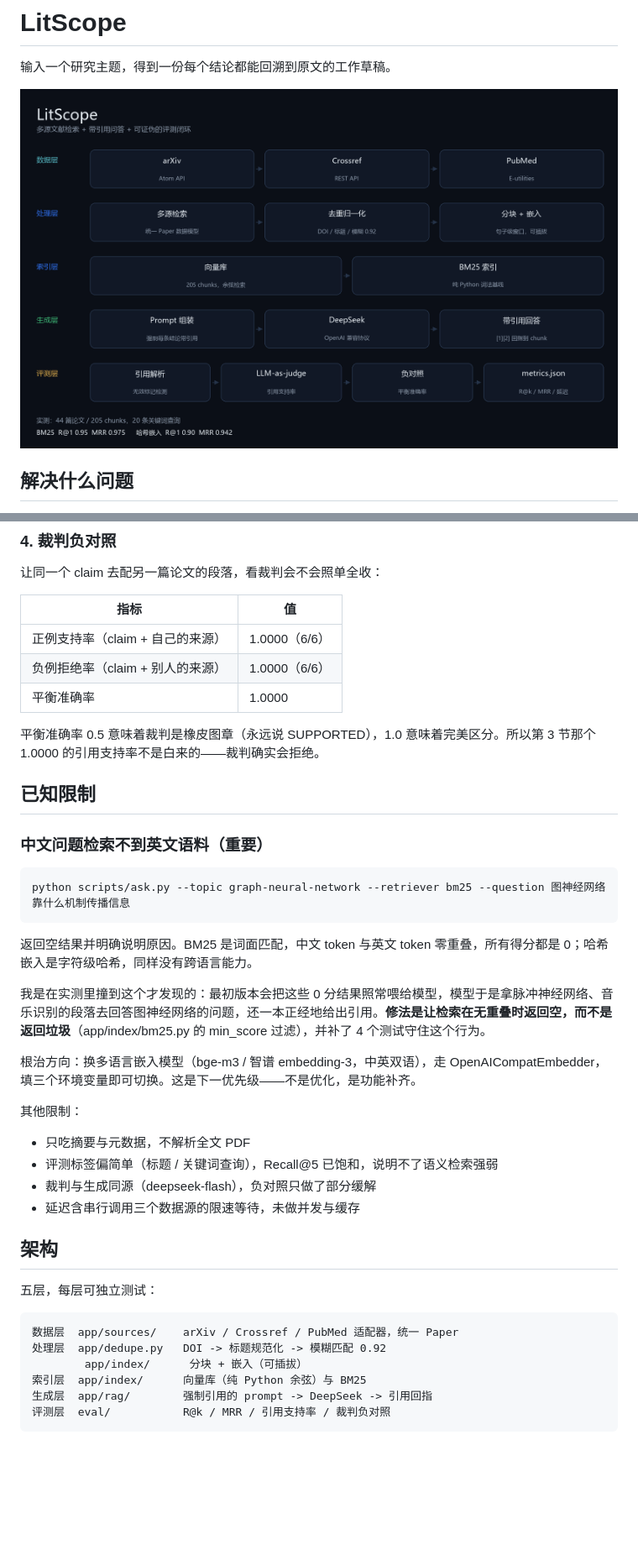
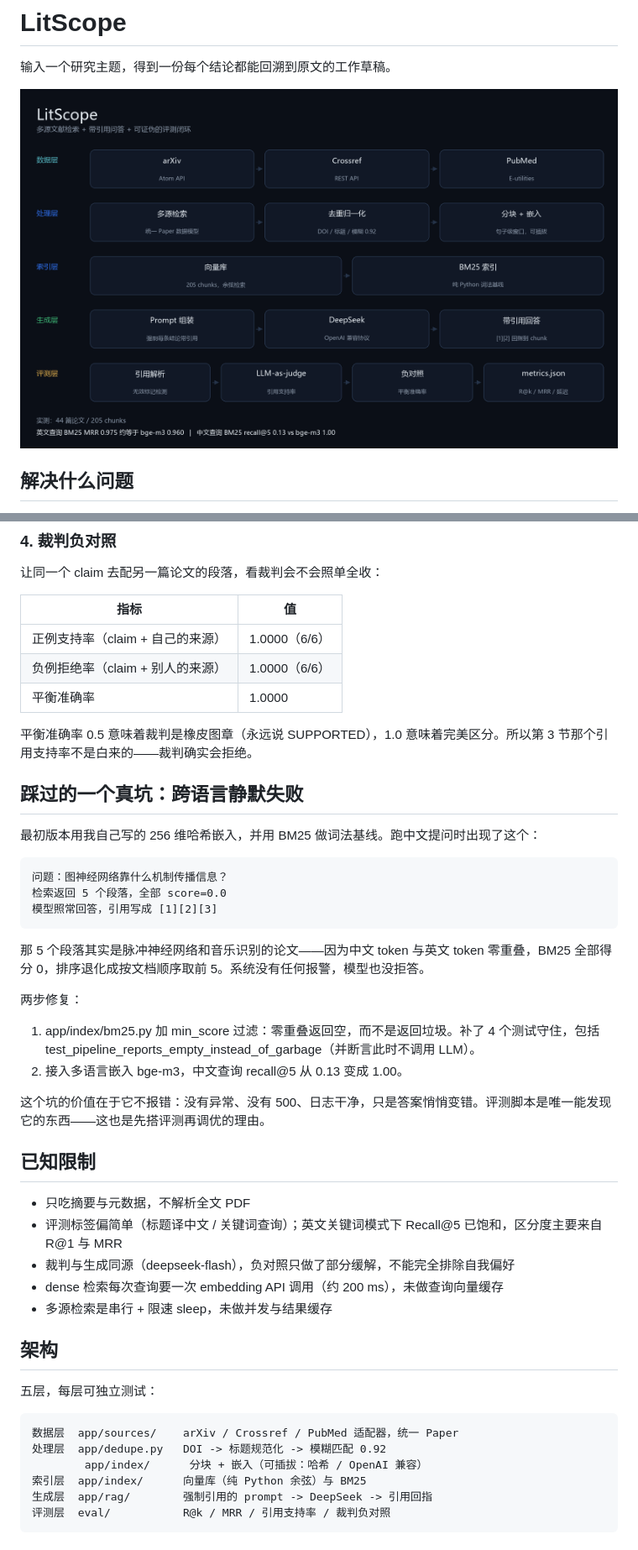
Before and after one commit to 520qianjiu/litscope, a Markdown page: README.md, 2 parts joined by grey strips. Shown at 84% size. Drawn GitHub-style; pictures changed too: docs/assets/architecture.png; blank space fills up the shorter version.

Commit message:
feat: multilingual embeddings (bge-m3), zh query eval, cross-lingual fix writeup

```diff
--- a/README.md
+++ b/README.md
@@ -73,26 +90,32 @@
 | 负例拒绝率（claim + 别人的来源） | 1.0000（6/6） |
 | 平衡准确率 | 1.0000 |
 
-平衡准确率 0.5 意味着裁判是橡皮图章（永远说 SUPPORTED），1.0 意味着完美区分。所以第 3 节那个 1.0000 的引用支持率不是白来的——裁判确实会拒绝。
+平衡准确率 0.5 意味着裁判是橡皮图章（永远说 SUPPORTED），1.0 意味着完美区分。所以第 3 节那个引用支持率不是白来的——裁判确实会拒绝。
+
+## 踩过的一个真坑：跨语言静默失败
+
+最初版本用我自己写的 256 维哈希嵌入，并用 BM25 做词法基线。跑中文提问时出现了这个：
+
+    问题：图神经网络靠什么机制传播信息？
+    检索返回 5 个段落，全部 score=0.0
+    模型照常回答，引用写成 [1][2][3]
+
+那 5 个段落其实是脉冲神经网络和音乐识别的论文——因为中文 token 与英文 token 零重叠，BM25 全部得分 0，排序退化成按文档顺序取前 5。系统没有任何报警，模型也没拒答。
+
+两步修复：
+
+1. app/index/bm25.py 加 min_score 过滤：零重叠返回空，而不是返回垃圾。补了 4 个测试守住，包括 test_pipeline_reports_empty_instead_of_garbage（并断言此时不调用 LLM）。
+2. 接入多语言嵌入 bge-m3，中文查询 recall@5 从 0.13 变成 1.00。
+
+这个坑的价值在于它不报错：没有异常、没有 500、日志干净，只是答案悄悄变错。评测脚本是唯一能发现它的东西——这也是先搭评测再调优的理由。
 
 ## 已知限制
 
-### 中文问题检索不到英文语料（重要）
-
-    python scripts/ask.py --topic graph-neural-network --retriever bm25 --question 图神经网络靠什么机制传播信息
-
-返回空结果并明确说明原因。BM25 是词面匹配，中文 token 与英文 token 零重叠，所有得分都是 0；哈希嵌入是字符级哈希，同样没有跨语言能力。
-
-我是在实测里撞到这个才发现的：最初版本会把这些 0 分结果照常喂给模型，模型于是拿脉冲神经网络、音乐识别的段落去回答图神经网络的问题，还一本正经地给出引用。**修法是让检索在无重叠时返回空，而不是返回垃圾**（app/index/bm25.py 的 min_score 过滤），并补了 4 个测试守住这个行为。
-
-根治方向：换多语言嵌入模型（bge-m3 / 智谱 embedding-3，中英双语），走 OpenAICompatEmbedder，填三个环境变量即可切换。这是下一优先级——不是优化，是功能补齐。
-
-其他限制：
-
 - 只吃摘要与元数据，不解析全文 PDF
-- 评测标签偏简单（标题 / 关键词查询），Recall@5 已饱和，说明不了语义检索强弱
-- 裁判与生成同源（deepseek-flash），负对照只做了部分缓解
-- 延迟含串行调用三个数据源的限速等待，未做并发与缓存
+- 评测标签偏简单（标题译中文 / 关键词查询）；英文关键词模式下 Recall@5 已饱和，区分度主要来自 R@1 与 MRR
+- 裁判与生成同源（deepseek-flash），负对照只做了部分缓解，不能完全排除自我偏好
+- dense 检索每次查询要一次 embedding API 调用（约 200 ms），未做查询向量缓存
+- 多源检索是串行 + 限速 sleep，未做并发与结果缓存
 
 ## 架构
 
@@ -100,7 +123,7 @@
 
     数据层  app/sources/    arXiv / Crossref / PubMed 适配器，统一 Paper
     处理层  app/dedupe.py   DOI -> 标题规范化 -> 模糊匹配 0.92
-            app/index/      分块 + 嵌入（可插拔）
+            app/index/      分块 + 嵌入（可插拔：哈希 / OpenAI 兼容）
     索引层  app/index/      向量库（纯 Python 余弦）与 BM25
     生成层  app/rag/        强制引用的 prompt -> DeepSeek -> 引用回指
     评测层  eval/           R@k / MRR / 引用支持率 / 裁判负对照
```
Also changed, not shown: other parts of README.md (+40 -10 lines), 5 other files.
